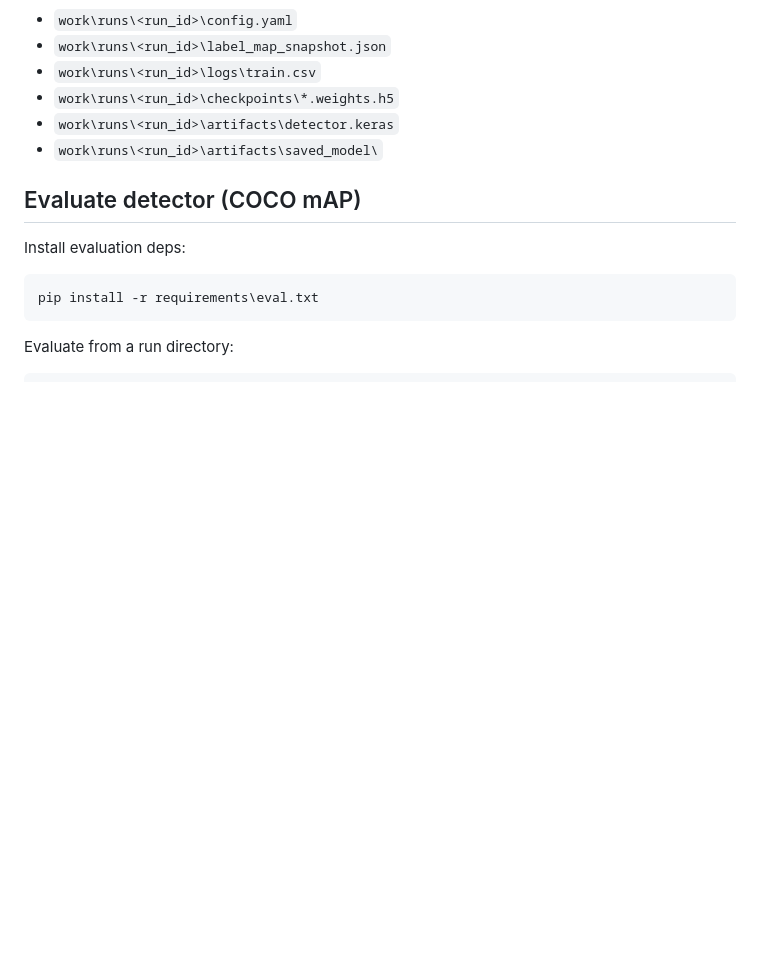
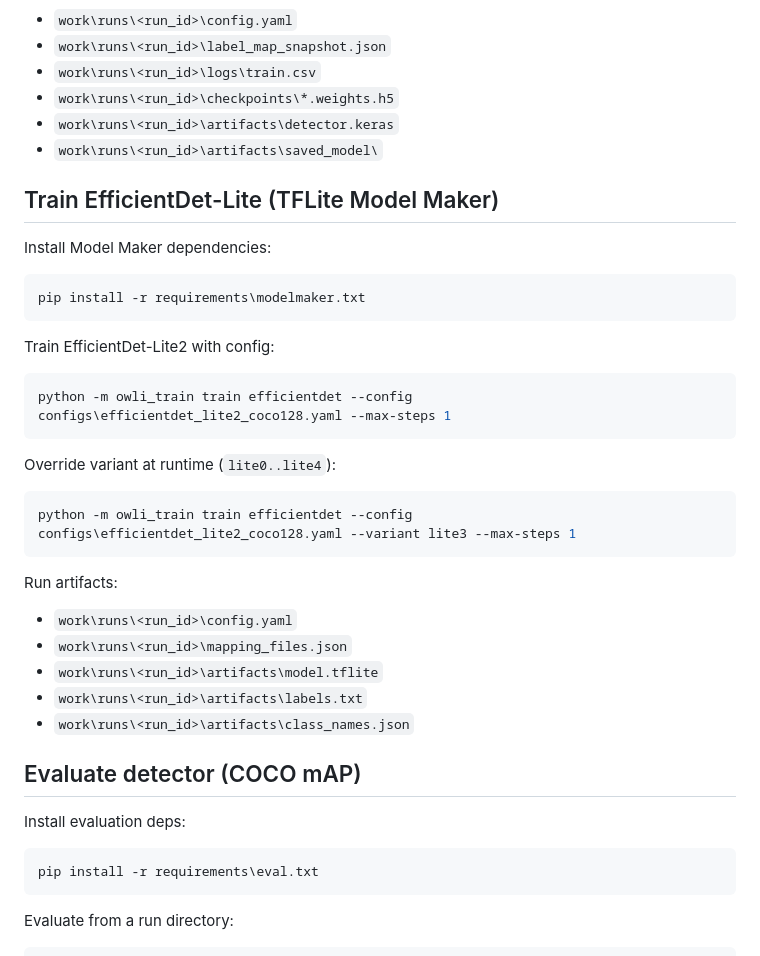
Before and after one commit to KreutzM/owli-detector-train-keras, a Markdown page: docs/runbook.md, the part around one of its changes. GitHub-like rendering; blank space fills up the shorter version.

````diff
--- a/docs/runbook.md
+++ b/docs/runbook.md
@@ -106,6 +139,33 @@ Run artifacts:
 - `work\runs\<run_id>\checkpoints\*.weights.h5`
 - `work\runs\<run_id>\artifacts\detector.keras`
 - `work\runs\<run_id>\artifacts\saved_model\`
+
+## Train EfficientDet-Lite (TFLite Model Maker)
+
+Install Model Maker dependencies:
+
+```powershell
+pip install -r requirements\modelmaker.txt
+```
+
+Train EfficientDet-Lite2 with config:
+
+```powershell
+python -m owli_train train efficientdet --config configs\efficientdet_lite2_coco128.yaml --max-steps 1
+```
+
+Override variant at runtime (`lite0..lite4`):
+
+```powershell
+python -m owli_train train efficientdet --config configs\efficientdet_lite2_coco128.yaml --variant lite3 --max-steps 1
+```
+
+Run artifacts:
+- `work\runs\<run_id>\config.yaml`
+- `work\runs\<run_id>\mapping_files.json`
+- `work\runs\<run_id>\artifacts\model.tflite`
+- `work\runs\<run_id>\artifacts\labels.txt`
+- `work\runs\<run_id>\artifacts\class_names.json`
 
 ## Evaluate detector (COCO mAP)
 
````
Also changed, not shown: other parts of docs/runbook.md (+33 -0 lines).
